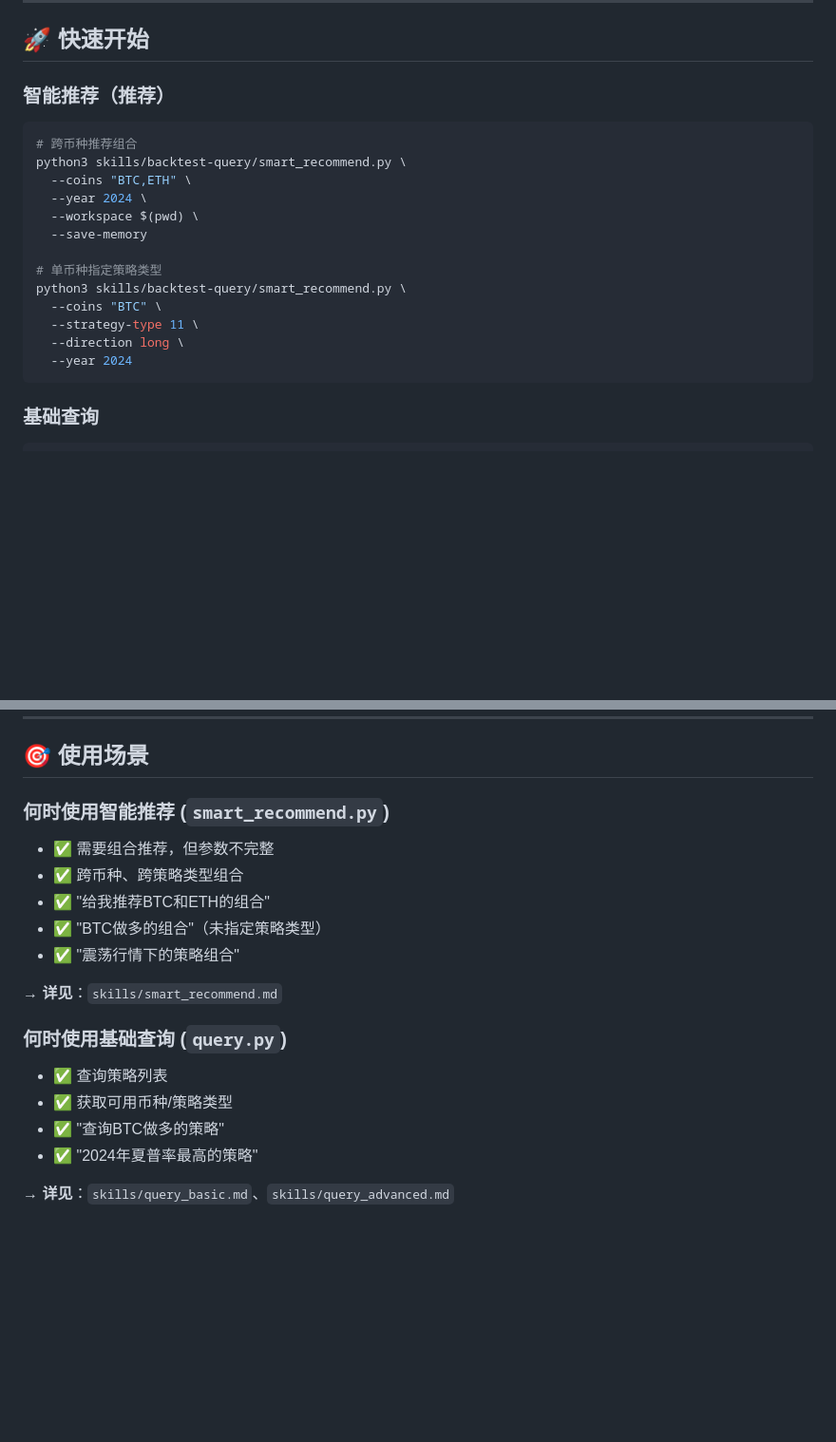
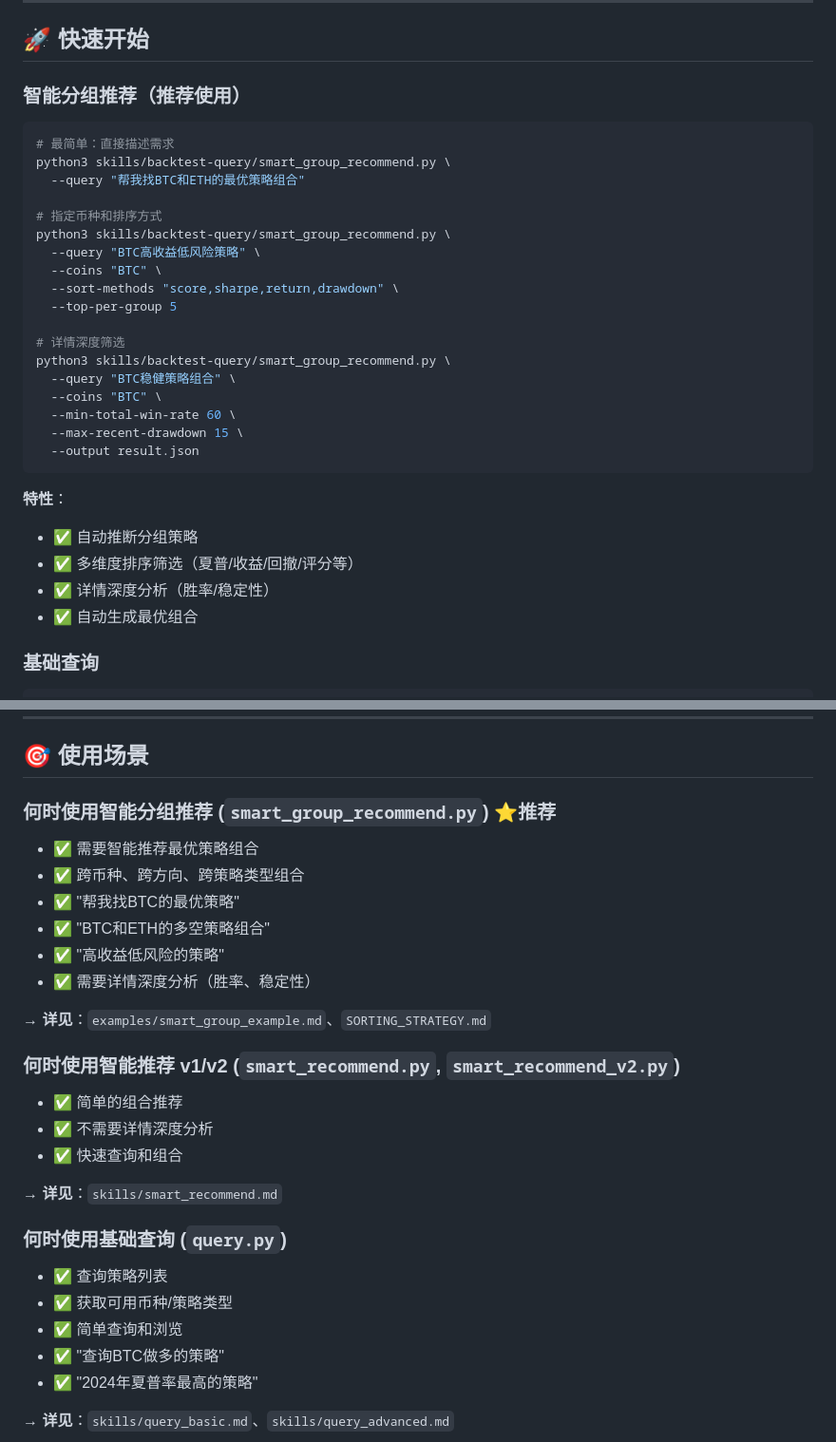
Before and after one commit to FA-alpha/QuantClaw, a Markdown page: skills/backtest-query/SKILL.md, 2 parts joined by grey strips. Shown at 95% size. Drawn GitHub-style; blank space fills up the shorter version.

````diff
--- a/skills/backtest-query/SKILL.md
+++ b/skills/backtest-query/SKILL.md
@@ -24,23 +24,34 @@ python3 skills/backtest-query/smart_recommend.py --token xxx --coins "BTC,ETH"
 
 ## 🚀 快速开始
 
-### 智能推荐（推荐）
+### 智能分组推荐（推荐使用）
 
 ```bash
-# 跨币种推荐组合
-python3 skills/backtest-query/smart_recommend.py \
-  --coins "BTC,ETH" \
-  --year 2024 \
-  --workspace $(pwd) \
-  --save-memory
+# 最简单：直接描述需求
+python3 skills/backtest-query/smart_group_recommend.py \
+  --query "帮我找BTC和ETH的最优策略组合"
 
-# 单币种指定策略类型
-python3 skills/backtest-query/smart_recommend.py \
+# 指定币种和排序方式
+python3 skills/backtest-query/smart_group_recommend.py \
+  --query "BTC高收益低风险策略" \
   --coins "BTC" \
-  --strategy-type 11 \
-  --direction long \
-  --year 2024
+  --sort-methods "score,sharpe,return,drawdown" \
+  --top-per-group 5
+
+# 详情深度筛选
+python3 skills/backtest-query/smart_group_recommend.py \
+  --query "BTC稳健策略组合" \
+  --coins "BTC" \
+  --min-total-win-rate 60 \
+  --max-recent-drawdown 15 \
+  --output result.json
 ```
+
+**特性**：
+- ✅ 自动推断分组策略
+- ✅ 多维度排序筛选（夏普/收益/回撤/评分等）
+- ✅ 详情深度分析（胜率/稳定性）
+- ✅ 自动生成最优组合
 
 ### 基础查询
 
@@ -62,13 +73,22 @@ python3 skills/backtest-query/query.py \
 
 ## 🎯 使用场景
 
-### 何时使用智能推荐 (`smart_recommend.py`)
+### 何时使用智能分组推荐 (`smart_group_recommend.py`) ⭐推荐
 
-- ✅ 需要组合推荐，但参数不完整
-- ✅ 跨币种、跨策略类型组合
-- ✅ "给我推荐BTC和ETH的组合"
-- ✅ "BTC做多的组合"（未指定策略类型）
-- ✅ "震荡行情下的策略组合"
+- ✅ 需要智能推荐最优策略组合
+- ✅ 跨币种、跨方向、跨策略类型组合
+- ✅ "帮我找BTC的最优策略"
+- ✅ "BTC和ETH的多空策略组合"
+- ✅ "高收益低风险的策略"
+- ✅ 需要详情深度分析（胜率、稳定性）
+
+→ **详见**：`examples/smart_group_example.md`、`SORTING_STRATEGY.md`
+
+### 何时使用智能推荐 v1/v2 (`smart_recommend.py`, `smart_recommend_v2.py`)
+
+- ✅ 简单的组合推荐
+- ✅ 不需要详情深度分析
+- ✅ 快速查询和组合
 
 → **详见**：`skills/smart_recommend.md`
 
@@ -76,6 +96,7 @@ python3 skills/backtest-query/query.py \
 
 - ✅ 查询策略列表
 - ✅ 获取可用币种/策略类型
+- ✅ 简单查询和浏览
 - ✅ "查询BTC做多的策略"
 - ✅ "2024年夏普率最高的策略"
 
````
Also changed, not shown: other parts of skills/backtest-query/SKILL.md (+55 -20 lines).
